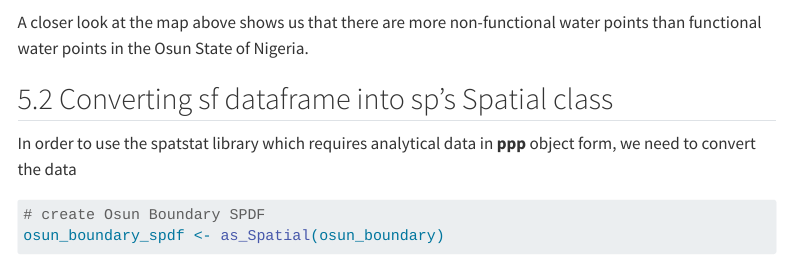
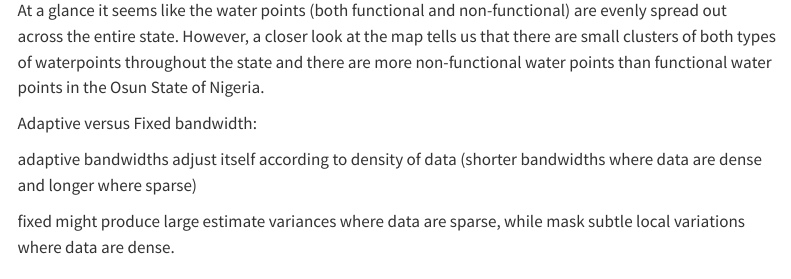
Before and after one commit to guga-nesh/IS415-GAA, a Quarto document (take-home_ex/take-home_ex01/take-home_ex01.qmd): the page in a window 1100 px wide, from 4750 px down before the commit and from 4770 px down after it. Rendered offline with R 4.5, knitr and Pandoc in place of Quarto, with nearby package versions; some code elsewhere in the file could not run offline; menus at the side of the page are left out; long lines of code are wrapped.

````diff
--- a/take-home_ex/take-home_ex01/take-home_ex01.qmd
+++ b/take-home_ex/take-home_ex01/take-home_ex01.qmd
@@ -175,7 +175,13 @@
   tm_dots (col = "red")
 ```
 
-A closer look at the map above shows us that there are more non-functional water points than functional water points in the Osun State of Nigeria.
+At a glance it seems like the water points (both functional and non-functional) are evenly spread out across the entire state. However, a closer look at the map tells us that there are small clusters of both types of waterpoints throughout the state and there are more non-functional water points than functional water points in the Osun State of Nigeria.
+
+Adaptive versus Fixed bandwidth:
+
+adaptive bandwidths adjust itself according to density of data (shorter bandwidths where data are dense and longer where sparse)
+
+fixed might produce large estimate variances where data are sparse, while mask subtle local variations where data are dense.
 
 ## Converting sf dataframe into sp's Spatial class
 
````
